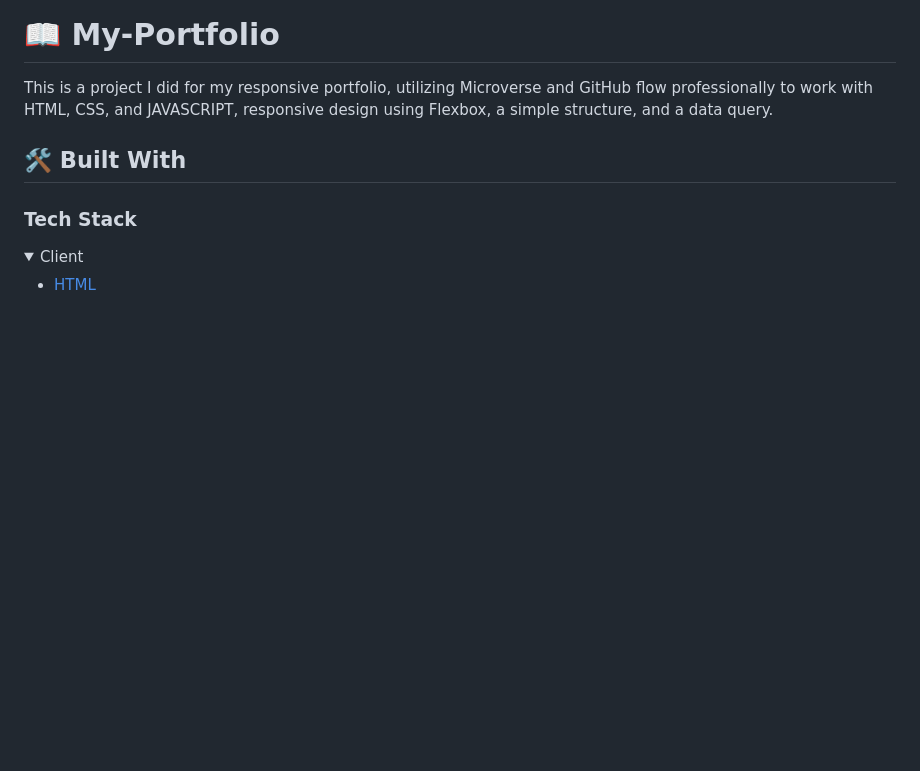
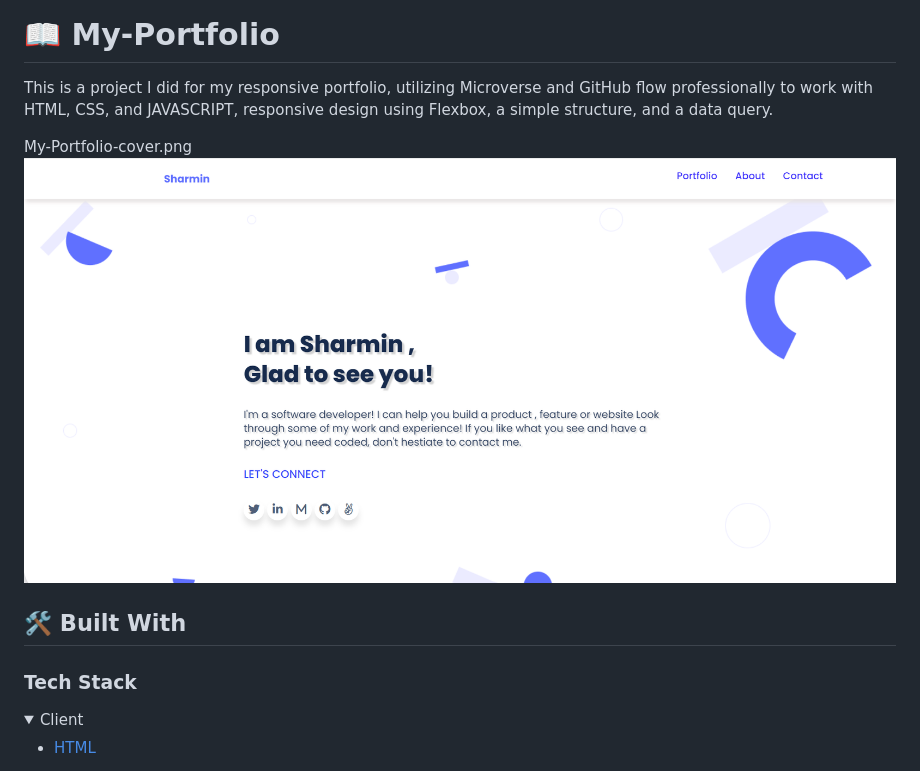
Before and after one commit to sharminkhan0/My-Portfolio, a Markdown page: README.md, the part around the change. Rendered like a GitHub page; folded sections open; blank space fills up the shorter version.

```diff
--- a/README.md
+++ b/README.md
@@ -67,6 +67,9 @@ For more information on the importance of a professional README for your reposit
 
 
 This is a project I did for my responsive portfolio, utilizing Microverse and GitHub flow professionally to work with HTML, CSS, and JAVASCRIPT, responsive design using Flexbox, a simple structure, and a data query.
+
+My-Portfolio-cover.png
+<img src="./recsources/My-Portfolio-cover.png" alt="cover" />
 
 ## 🛠 Built With <a name="built-with"></a>
 
```
